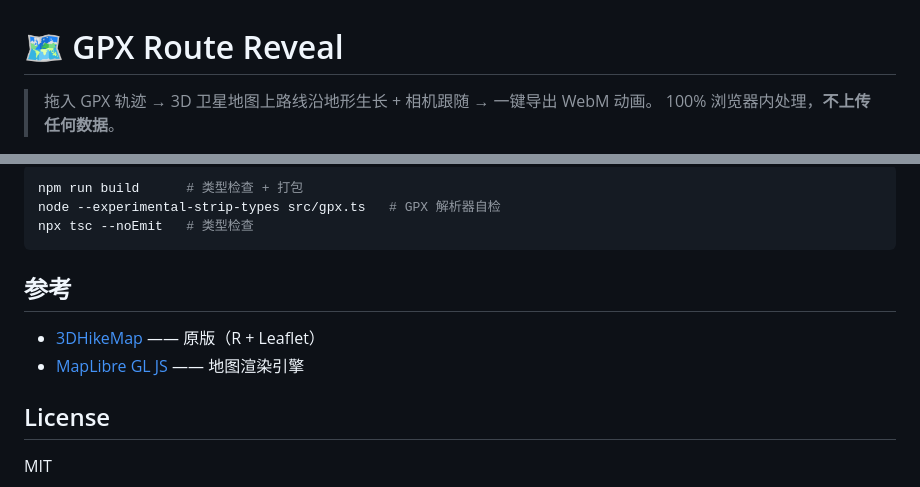
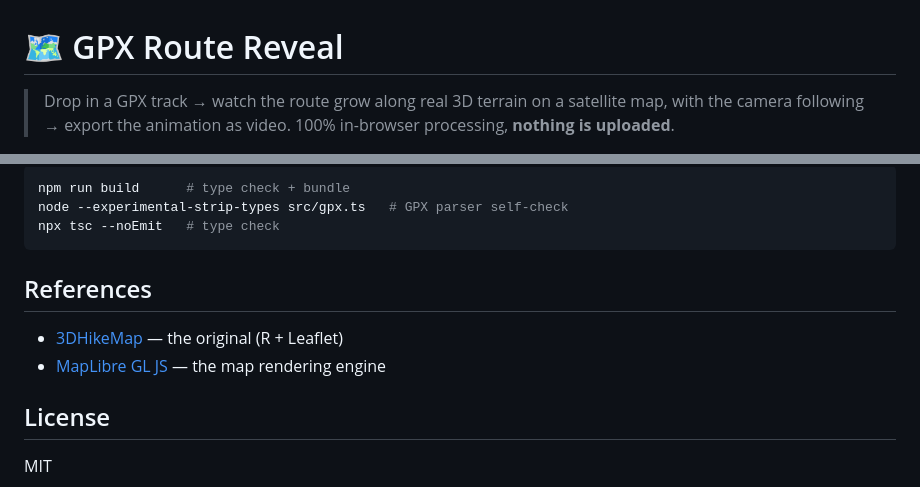
Before and after one commit to gandli/gpx-route-reveal, a Markdown page: README.md, 2 parts joined by grey strips. Rendered like a GitHub page.

Commit message:
docs: switch README to English, move Chinese version to README.zh-CN.md (#14)
Co-authored-by: gandli <gandli@users.noreply.github.com>

````diff
--- a/README.md
+++ b/README.md
@@ -1,5 +1,5 @@
 # 🗺️ GPX Route Reveal
 
-> 拖入 GPX 轨迹 → 3D 卫星地图上路线沿地形生长 + 相机跟随 → 一键导出 WebM 动画。
-> 100% 浏览器内处理，**不上传任何数据**。
+> Drop in a GPX track → watch the route grow along real 3D terrain on a satellite map, with the camera following → export the animation as video.
+> 100% in-browser processing, **nothing is uploaded**.
 
@@ -83,14 +88,14 @@ OpenStreetMap。全部免 API key。
 
 ```bash
-npm run build      # 类型检查 + 打包
-node --experimental-strip-types src/gpx.ts   # GPX 解析器自检
-npx tsc --noEmit   # 类型检查
+npm run build      # type check + bundle
+node --experimental-strip-types src/gpx.ts   # GPX parser self-check
+npx tsc --noEmit   # type check
 ```
 
-## 参考
+## References
 
-- [3DHikeMap](https://github.com/fredderks/3DHikeMap) —— 原版（R + Leaflet）
-- [MapLibre GL JS](https://maplibre.org/maplibre-gl-js/docs/) —— 地图渲染引擎
+- [3DHikeMap](https://github.com/fredderks/3DHikeMap) — the original (R + Leaflet)
+- [MapLibre GL JS](https://maplibre.org/maplibre-gl-js/docs/) — the map rendering engine
 
 ## License
 
````
Also changed, not shown: other parts of README.md (+49 -44 lines), README.zh-CN.md (added, +99 -0 lines).
